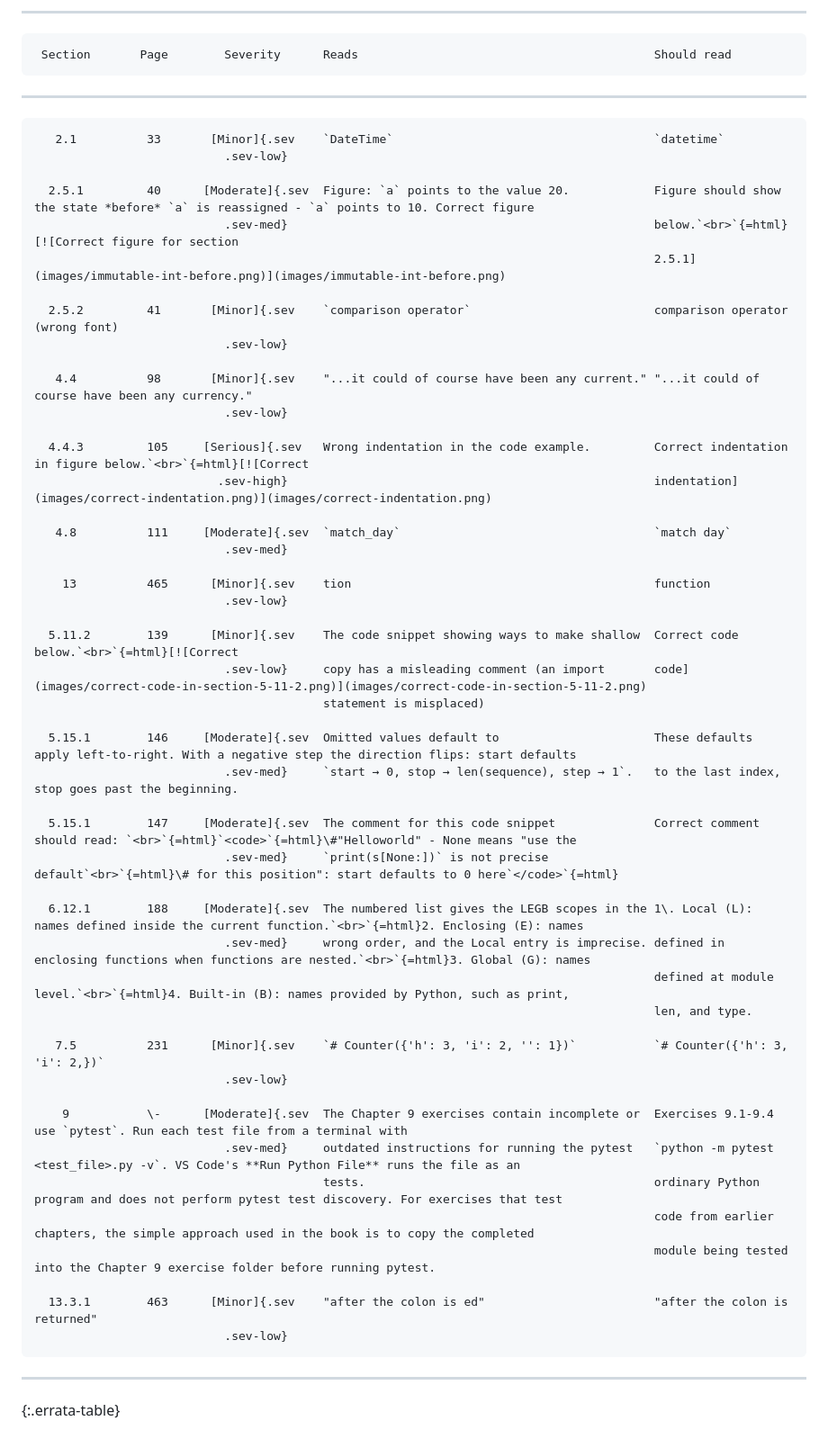
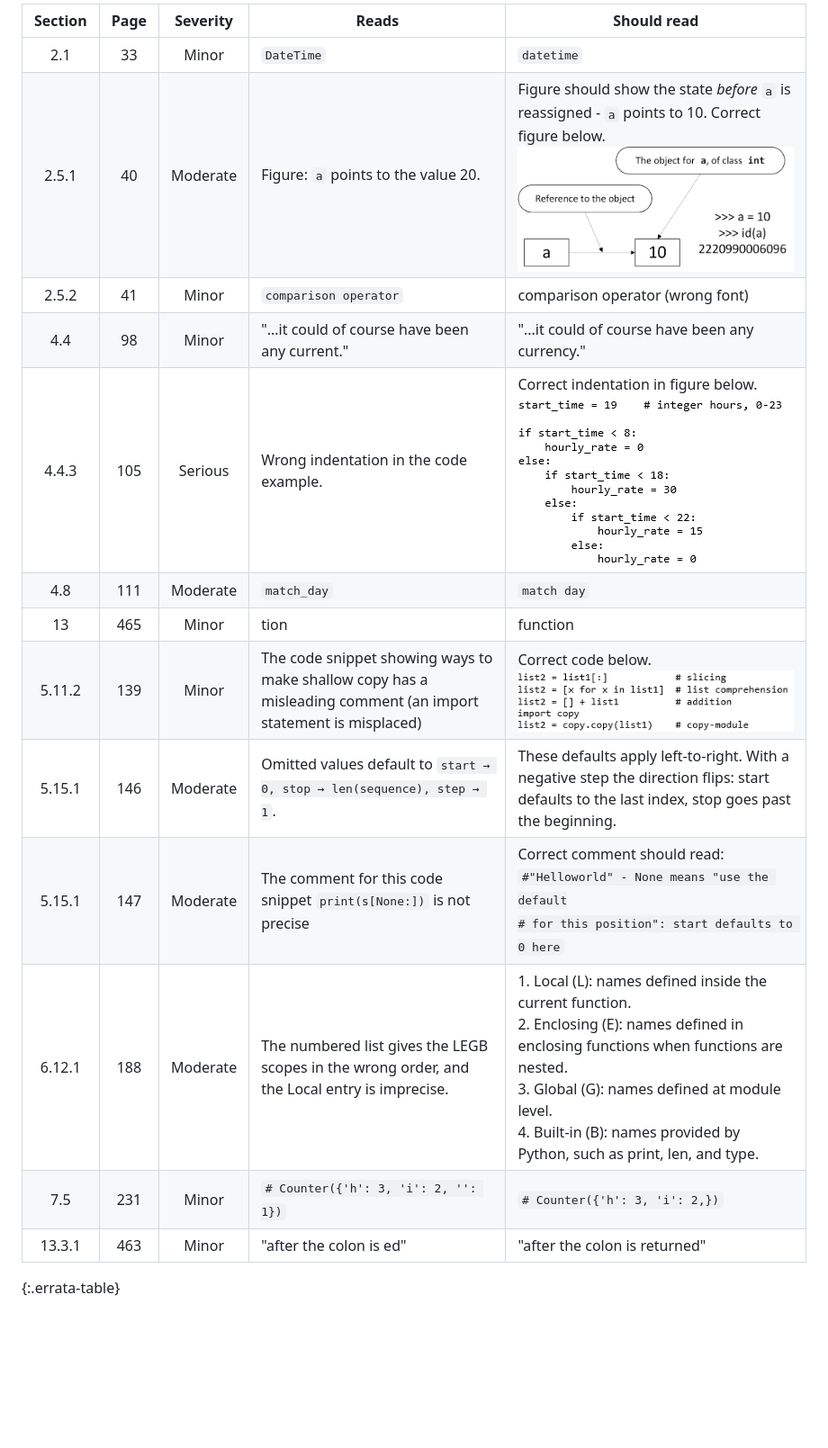
Before and after one commit to frodenaesje/frodenaesje.github.io, a Markdown page: errata.md, the part around one of its changes. Shown at 90% size. Drawn GitHub-style; blank space fills up the shorter version.

Commit message:
Errata update

```diff
--- a/errata.md
+++ b/errata.md
@@ -23,55 +18,17 @@ listed yet? Please email <frode.nasje@gmail.com>.
 
-  ----------------------------------------------------------------------------------------------------------------------------------------------------------------------------------------
-     Section       Page        Severity      Reads                                          Should read
-  -------------- --------- ----------------- ---------------------------------------------- ----------------------------------------------------------------------------------------------
-       2.1          33       [Minor]{.sev    `DateTime`                                     `datetime`
-                               .sev-low}
-
-      2.5.1         40      [Moderate]{.sev  Figure: `a` points to the value 20.            Figure should show the state *before* `a` is reassigned - `a` points to 10. Correct figure
-                               .sev-med}                                                    below.`<br>`{=html}[![Correct figure for section
-                                                                                            2.5.1](images/immutable-int-before.png)](images/immutable-int-before.png)
-
-      2.5.2         41       [Minor]{.sev    `comparison operator`                          comparison operator (wrong font)
-                               .sev-low}
-
-       4.4          98       [Minor]{.sev    "...it could of course have been any current." "...it could of course have been any currency."
-                               .sev-low}
-
-      4.4.3         105     [Serious]{.sev   Wrong indentation in the code example.         Correct indentation in figure below.`<br>`{=html}[![Correct
-                              .sev-high}                                                    indentation](images/correct-indentation.png)](images/correct-indentation.png)
-
-       4.8          111     [Moderate]{.sev  `match_day`                                    `match day`
-                               .sev-med}
-
-        13          465      [Minor]{.sev    tion                                           function
-                               .sev-low}
-
-      5.11.2        139      [Minor]{.sev    The code snippet showing ways to make shallow  Correct code below.`<br>`{=html}[![Correct
-                               .sev-low}     copy has a misleading comment (an import       code](images/correct-code-in-section-5-11-2.png)](images/correct-code-in-section-5-11-2.png)
-                                             statement is misplaced)
-
-      5.15.1        146     [Moderate]{.sev  Omitted values default to                      These defaults apply left-to-right. With a negative step the direction flips: start defaults
-                               .sev-med}     `start → 0, stop → len(sequence), step → 1`.   to the last index, stop goes past the beginning.
-
-      5.15.1        147     [Moderate]{.sev  The comment for this code snippet              Correct comment should read: `<br>`{=html}`<code>`{=html}\#"Helloworld" - None means "use the
-                               .sev-med}     `print(s[None:])` is not precise               default`<br>`{=html}\# for this position": start defaults to 0 here`</code>`{=html}
-
-      6.12.1        188     [Moderate]{.sev  The numbered list gives the LEGB scopes in the 1\. Local (L): names defined inside the current function.`<br>`{=html}2. Enclosing (E): names
-                               .sev-med}     wrong order, and the Local entry is imprecise. defined in enclosing functions when functions are nested.`<br>`{=html}3. Global (G): names
-                                                                                            defined at module level.`<br>`{=html}4. Built-in (B): names provided by Python, such as print,
-                                                                                            len, and type.
-
-       7.5          231      [Minor]{.sev    `# Counter({'h': 3, 'i': 2, '': 1})`           `# Counter({'h': 3, 'i': 2,})`
-                               .sev-low}
-
-        9           \-      [Moderate]{.sev  The Chapter 9 exercises contain incomplete or  Exercises 9.1-9.4 use `pytest`. Run each test file from a terminal with
-                               .sev-med}     outdated instructions for running the pytest   `python -m pytest <test_file>.py -v`. VS Code's **Run Python File** runs the file as an
-                                             tests.                                         ordinary Python program and does not perform pytest test discovery. For exercises that test
-                                                                                            code from earlier chapters, the simple approach used in the book is to copy the completed
-                                                                                            module being tested into the Chapter 9 exercise folder before running pytest.
-
-      13.3.1        463      [Minor]{.sev    "after the colon is ed"                        "after the colon is returned"
-                               .sev-low}
-  ----------------------------------------------------------------------------------------------------------------------------------------------------------------------------------------
-
+| Section | Page | Severity | Reads | Should read |
+|:-------:|:----:|:--------:|-------|-------------|
+| 2.1 | 33 | <span class="sev sev-low">Minor</span> | `DateTime` | `datetime` |
+| 2.5.1 | 40 | <span class="sev sev-med">Moderate</span> | Figure: `a` points to the value 20. | Figure should show the state *before* `a` is reassigned - `a` points to 10. Correct figure below.<br>[![Correct figure for section 2.5.1](images/immutable-int-before.png)](images/immutable-int-before.png) |
+| 2.5.2 | 41 | <span class="sev sev-low">Minor</span> | `comparison operator` | comparison operator (wrong font)|
+| 4.4 | 98 | <span class="sev sev-low">Minor</span> | "...it could of course have been any current." | "...it could of course have been any currency." |
+| 4.4.3 | 105 | <span class="sev sev-high">Serious</span> | Wrong indentation in the code example. | Correct indentation in figure below.<br>[![Correct indentation](images/correct-indentation.png)](images/correct-indentation.png) |
+| 4.8 | 111 | <span class="sev sev-med">Moderate</span> | `match_day` | `match day` |
+| 13 | 465 | <span class="sev sev-low">Minor</span> | tion | function |
+| 5.11.2 | 139 | <span class="sev sev-low">Minor</span> | The code snippet showing ways to make shallow copy has a misleading comment (an import statement is misplaced) | Correct code below.<br>[![Correct code](images/correct-code-in-section-5-11-2.png)](images/correct-code-in-section-5-11-2.png) |
+| 5.15.1 | 146 | <span class="sev sev-med">Moderate</span> | Omitted values default to `start → 0, stop → len(sequence), step → 1`. | These defaults apply left-to-right. With a negative step the direction flips: start defaults to the last index, stop goes past the beginning.|
+| 5.15.1 | 147 | <span class="sev sev-med">Moderate</span> | The comment for this code snippet `print(s[None:])` is not precise | Correct comment should read: <br><code>#"Helloworld" - None means "use the default<br># for this position": start defaults to 0 here</code> |
+| 6.12.1 | 188 | <span class="sev sev-med">Moderate</span> | The numbered list gives the LEGB scopes in the wrong order, and the Local entry is imprecise. | 1. Local (L): names defined inside the current function.<br>2. Enclosing (E): names defined in enclosing functions when functions are nested.<br>3. Global (G): names defined at module level.<br>4. Built-in (B): names provided by Python, such as print, len, and type. |
+| 7.5 | 231 | <span class="sev sev-low">Minor</span> | `# Counter({'h': 3, 'i': 2, '': 1})` | `# Counter({'h': 3, 'i': 2,})` |
+| 13.3.1 | 463 | <span class="sev sev-low">Minor</span> | "after the colon is ed" | "after the colon is returned" |
 {:.errata-table}
```
Also changed, not shown: other parts of errata.md (+9 -14 lines).
